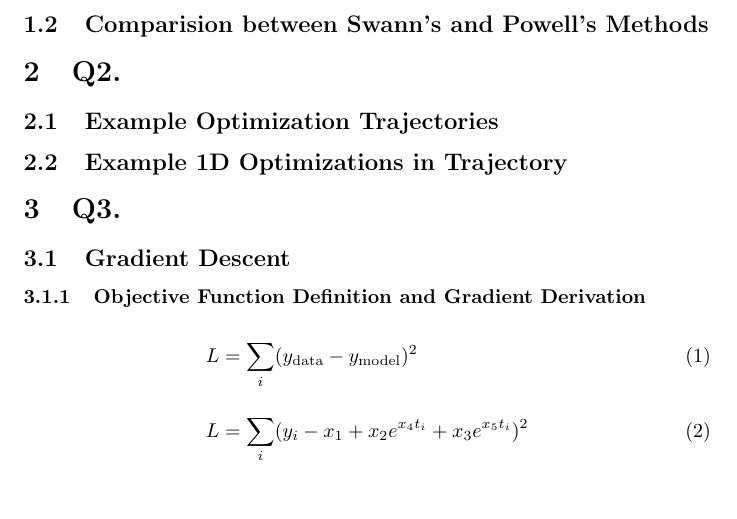
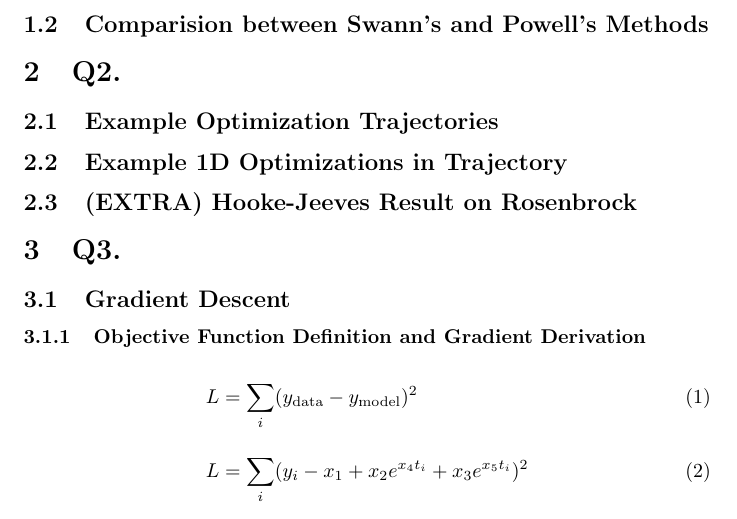
Before and after one commit to kimlaberinto/course-optimization-techniques, a LaTeX document (A1/lab_report/A1_LaberintoKim.tex): part of page 3 of 6, cut so that both start at the same text. Compiled offline with pdfLaTeX.

Commit message:
Add subsection

```diff
--- a/A1/lab_report/A1_LaberintoKim.tex
+++ b/A1/lab_report/A1_LaberintoKim.tex
@@ -33,6 +33,8 @@
     \subsection{Example Optimization Trajectories}
 
     \subsection{Example 1D Optimizations in Trajectory}
+
+    \subsection{(EXTRA) Hooke-Jeeves Result on Rosenbrock}
 
     \section{Q3.}
 
```
Also changed, not shown: A1/lab_report/A1_LaberintoKim.pdf.
